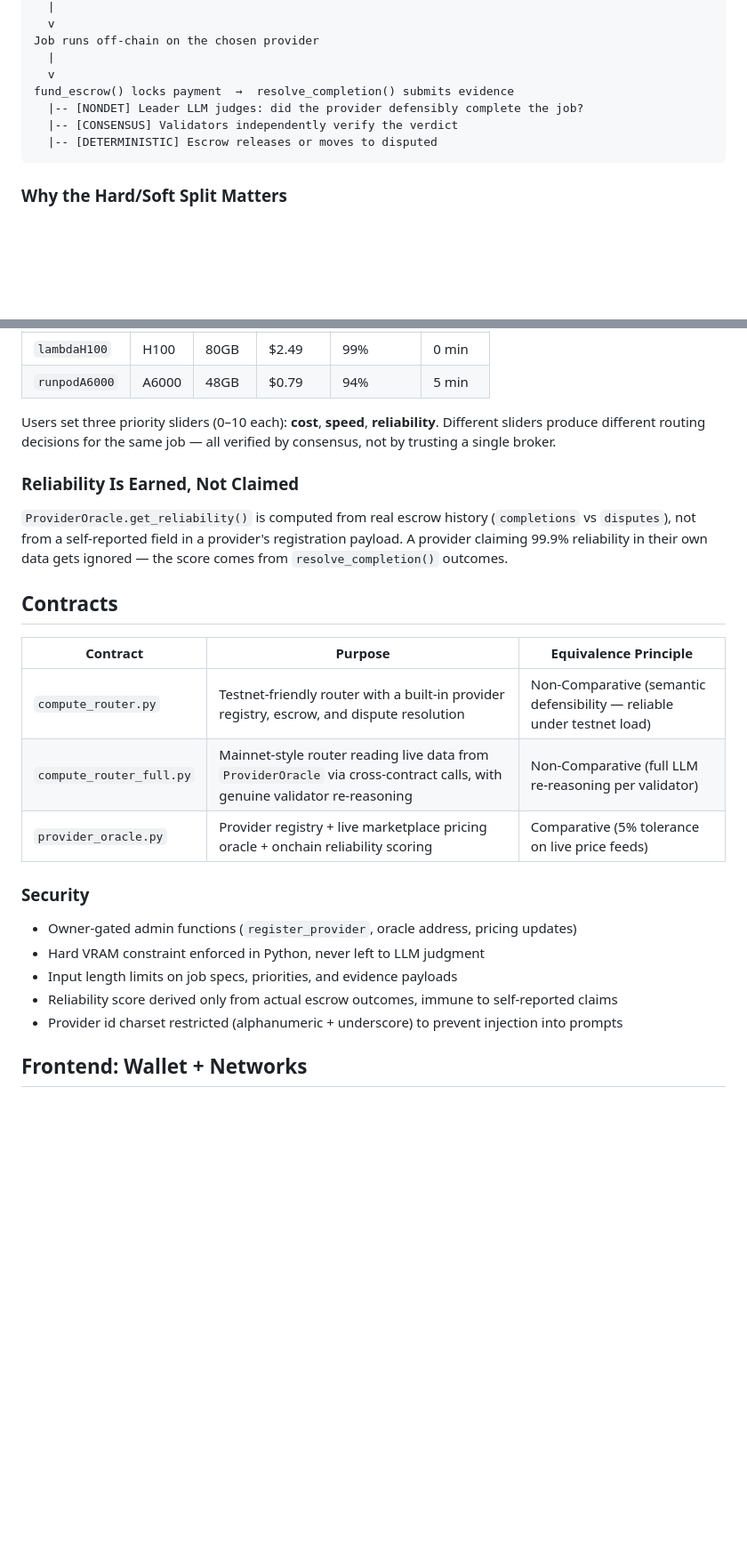
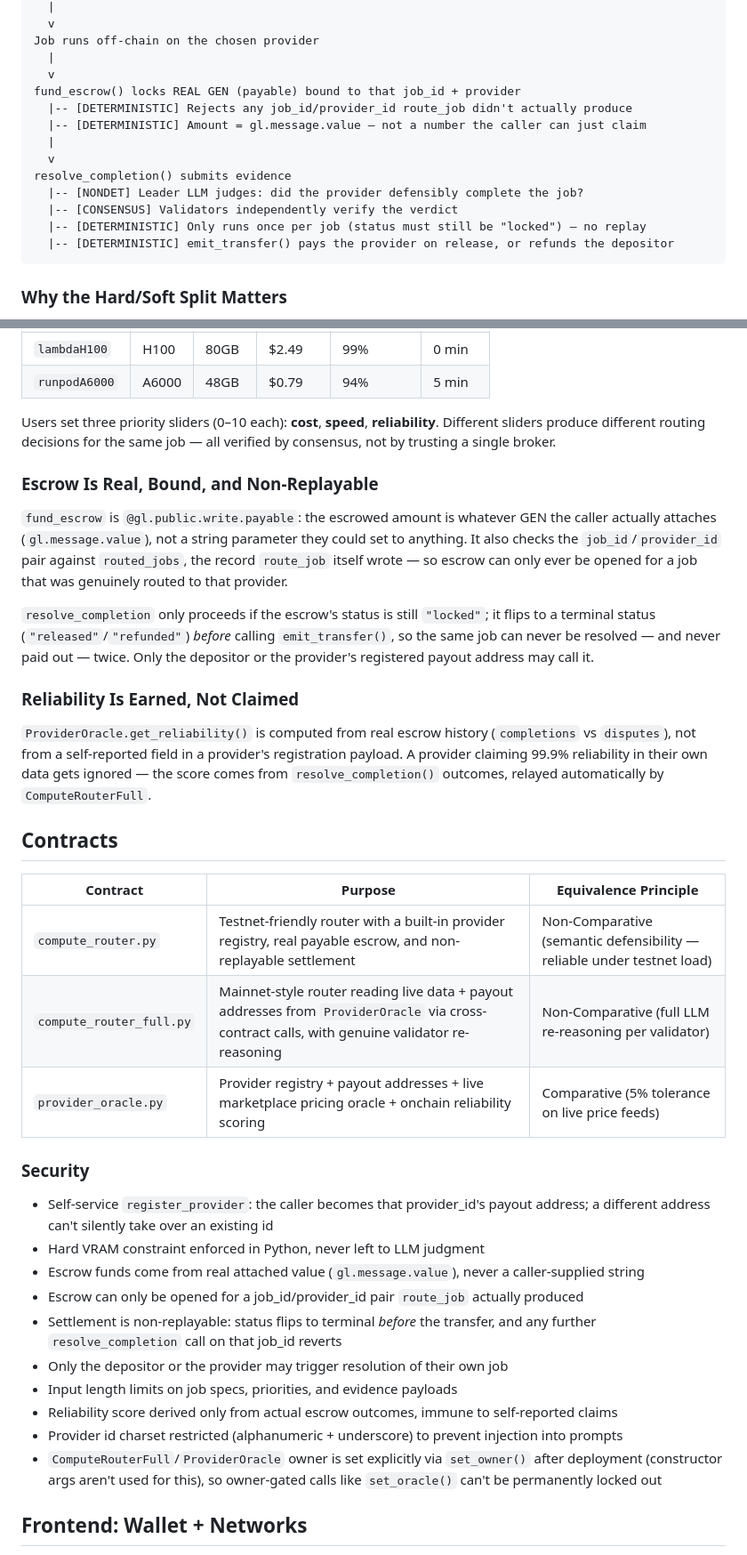
Before and after one commit to Kashif130/ComputeRouter, a Markdown page: README.md, 2 parts joined by grey strips. Shown at 89% size. Rendered like a GitHub page; blank space fills up the shorter version.

````diff
--- a/README.md
+++ b/README.md
@@ -26,10 +26,16 @@ ComputeRouter (Intelligent Contract)
 Job runs off-chain on the chosen provider
   |
   v
-fund_escrow() locks payment  →  resolve_completion() submits evidence
+fund_escrow() locks REAL GEN (payable) bound to that job_id + provider
+  |-- [DETERMINISTIC] Rejects any job_id/provider_id route_job didn't actually produce
+  |-- [DETERMINISTIC] Amount = gl.message.value — not a number the caller can just claim
+  |
+  v
+resolve_completion() submits evidence
   |-- [NONDET] Leader LLM judges: did the provider defensibly complete the job?
   |-- [CONSENSUS] Validators independently verify the verdict
-  |-- [DETERMINISTIC] Escrow releases or moves to disputed
+  |-- [DETERMINISTIC] Only runs once per job (status must still be "locked") — no replay
+  |-- [DETERMINISTIC] emit_transfer() pays the provider on release, or refunds the depositor
 ```
 
 ### Why the Hard/Soft Split Matters
@@ -50,25 +56,36 @@ WindfallRouter (the sibling project this pattern is drawn from) left every decis
 
 Users set three priority sliders (0–10 each): **cost**, **speed**, **reliability**. Different sliders produce different routing decisions for the same job — all verified by consensus, not by trusting a single broker.
 
+### Escrow Is Real, Bound, and Non-Replayable
+
+`fund_escrow` is `@gl.public.write.payable`: the escrowed amount is whatever GEN the caller actually attaches (`gl.message.value`), not a string parameter they could set to anything. It also checks the `job_id`/`provider_id` pair against `routed_jobs`, the record `route_job` itself wrote — so escrow can only ever be opened for a job that was genuinely routed to that provider.
+
+`resolve_completion` only proceeds if the escrow's status is still `"locked"`; it flips to a terminal status (`"released"`/`"refunded"`) *before* calling `emit_transfer()`, so the same job can never be resolved — and never paid out — twice. Only the depositor or the provider's registered payout address may call it.
+
 ### Reliability Is Earned, Not Claimed
 
-`ProviderOracle.get_reliability()` is computed from real escrow history (`completions` vs `disputes`), not from a self-reported field in a provider's registration payload. A provider claiming 99.9% reliability in their own data gets ignored — the score comes from `resolve_completion()` outcomes.
+`ProviderOracle.get_reliability()` is computed from real escrow history (`completions` vs `disputes`), not from a self-reported field in a provider's registration payload. A provider claiming 99.9% reliability in their own data gets ignored — the score comes from `resolve_completion()` outcomes, relayed automatically by `ComputeRouterFull`.
 
 ## Contracts
 
 | Contract | Purpose | Equivalence Principle |
 |----------|---------|----------------------|
-| `compute_router.py` | Testnet-friendly router with a built-in provider registry, escrow, and dispute resolution | Non-Comparative (semantic defensibility — reliable under testnet load) |
-| `compute_router_full.py` | Mainnet-style router reading live data from `ProviderOracle` via cross-contract calls, with genuine validator re-reasoning | Non-Comparative (full LLM re-reasoning per validator) |
-| `provider_oracle.py` | Provider registry + live marketplace pricing oracle + onchain reliability scoring | Comparative (5% tolerance on live price feeds) |
+| `compute_router.py` | Testnet-friendly router with a built-in provider registry, real payable escrow, and non-replayable settlement | Non-Comparative (semantic defensibility — reliable under testnet load) |
+| `compute_router_full.py` | Mainnet-style router reading live data + payout addresses from `ProviderOracle` via cross-contract calls, with genuine validator re-reasoning | Non-Comparative (full LLM re-reasoning per validator) |
+| `provider_oracle.py` | Provider registry + payout addresses + live marketplace pricing oracle + onchain reliability scoring | Comparative (5% tolerance on live price feeds) |
 
 ### Security
 
-- Owner-gated admin functions (`register_provider`, oracle address, pricing updates)
+- Self-service `register_provider`: the caller becomes that provider_id's payout address; a different address can't silently take over an existing id
 - Hard VRAM constraint enforced in Python, never left to LLM judgment
+- Escrow funds come from real attached value (`gl.message.value`), never a caller-supplied string
+- Escrow can only be opened for a job_id/provider_id pair `route_job` actually produced
+- Settlement is non-replayable: status flips to terminal *before* the transfer, and any further `resolve_completion` call on that job_id reverts
+- Only the depositor or the provider may trigger resolution of their own job
 - Input length limits on job specs, priorities, and evidence payloads
 - Reliability score derived only from actual escrow outcomes, immune to self-reported claims
 - Provider id charset restricted (alphanumeric + underscore) to prevent injection into prompts
+- `ComputeRouterFull`/`ProviderOracle` owner is set explicitly via `set_owner()` after deployment (constructor args aren't used for this), so owner-gated calls like `set_oracle()` can't be permanently locked out
 
 ## Frontend: Wallet + Networks
 
````
